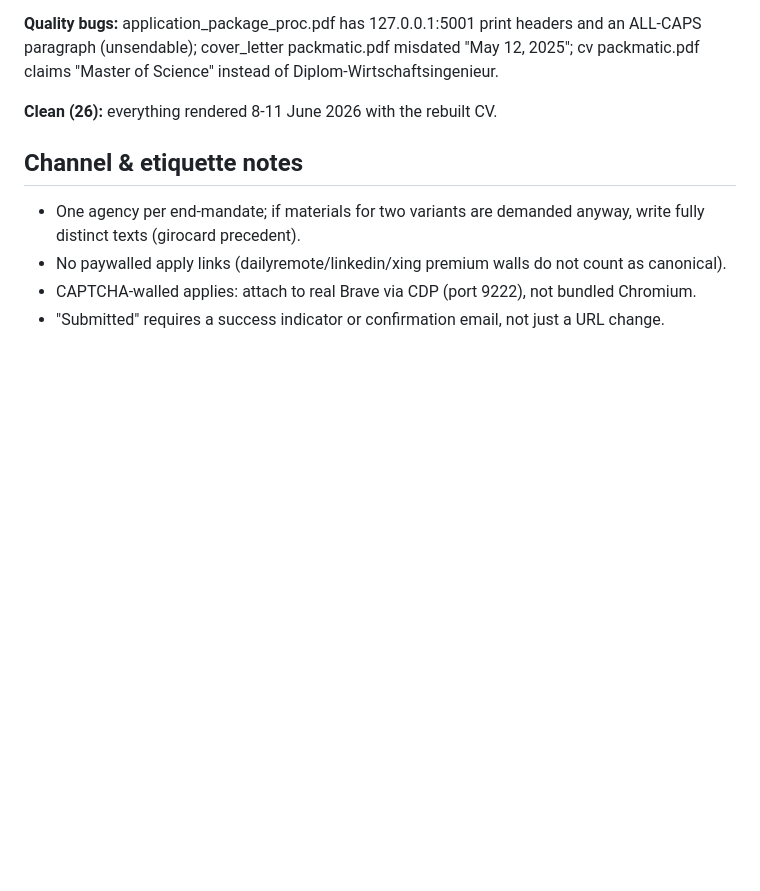
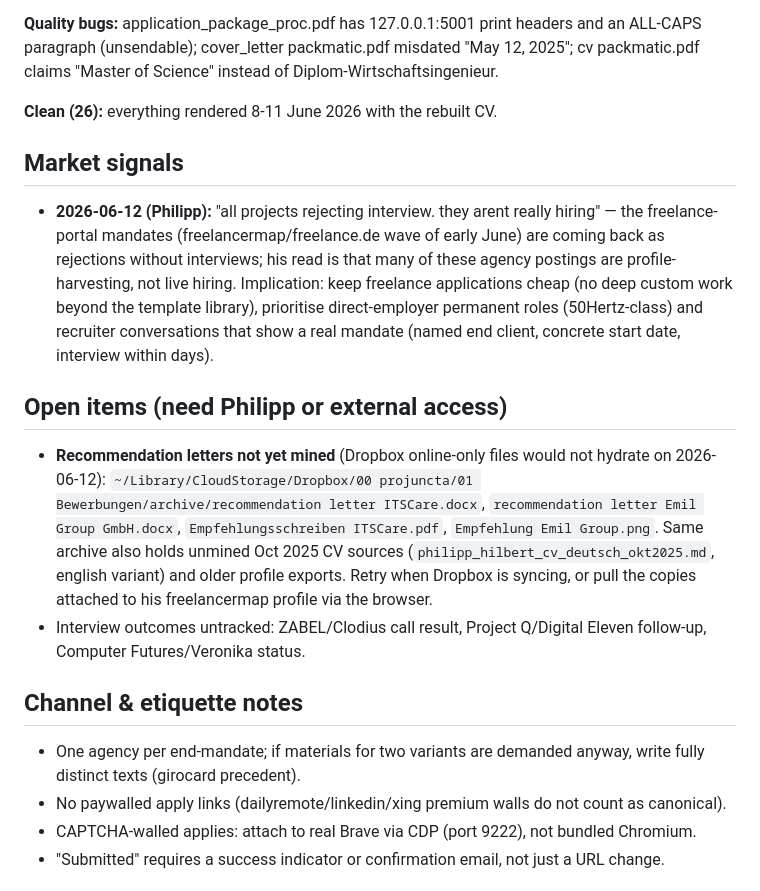
Before and after one commit to hilbertp/job-bot, a Markdown page: data/applications/APPLICATIONS.md, the part around the change. GitHub-like rendering; blank space fills up the shorter version.

Commit message:
docs(applications): record Philipp's confirmations + freelance market signal
EMIL stack = Java (with his PM-not-developer caveat), Smart Soil co-founder
2016-2021 confirmed, NO certifications ever, languages DE+EN final. Logged
the 2026-06-12 market signal (freelance mandates rejecting without
interviews, likely profile harvesting) and the still-unmined Dropbox
recommendation letters as open items.

Co-Authored-By: Claude Fable 5 <noreply@anthropic.com>

```diff
--- a/data/applications/APPLICATIONS.md
+++ b/data/applications/APPLICATIONS.md
@@ -64,6 +64,26 @@ paragraph (unsendable); cover_letter packmatic.pdf misdated "May 12, 2025"; cv p
 claims "Master of Science" instead of Diplom-Wirtschaftsingenieur.
 
 **Clean (26):** everything rendered 8-11 June 2026 with the rebuilt CV.
+
+## Market signals
+
+- **2026-06-12 (Philipp):** "all projects rejecting interview. they arent really hiring" — the freelance-portal
+  mandates (freelancermap/freelance.de wave of early June) are coming back as rejections without interviews;
+  his read is that many of these agency postings are profile-harvesting, not live hiring. Implication: keep
+  freelance applications cheap (no deep custom work beyond the template library), prioritise direct-employer
+  permanent roles (50Hertz-class) and recruiter conversations that show a real mandate (named end client,
+  concrete start date, interview within days).
+
+## Open items (need Philipp or external access)
+
+- **Recommendation letters not yet mined** (Dropbox online-only files would not hydrate on 2026-06-12):
+  `~/Library/CloudStorage/Dropbox/00 projuncta/01 Bewerbungen/archive/recommendation letter ITSCare.docx`,
+  `recommendation letter Emil Group GmbH.docx`, `Empfehlungsschreiben ITSCare.pdf`, `Empfehlung Emil Group.png`.
+  Same archive also holds unmined Oct 2025 CV sources (`philipp_hilbert_cv_deutsch_okt2025.md`, english
+  variant) and older profile exports. Retry when Dropbox is syncing, or pull the copies attached to his
+  freelancermap profile via the browser.
+- Interview outcomes untracked: ZABEL/Clodius call result, Project Q/Digital Eleven follow-up, Computer
+  Futures/Veronika status.
 
 ## Channel & etiquette notes
 
```
Also changed, not shown: data/applications/PROFILE.md (+4 -4 lines).
